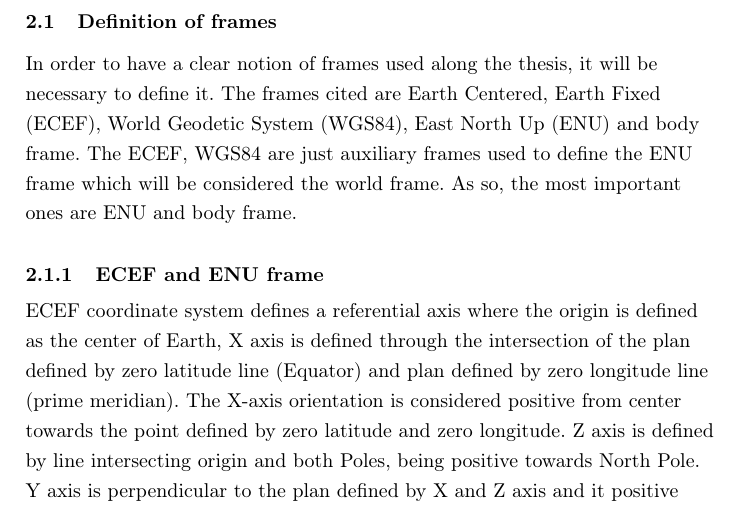
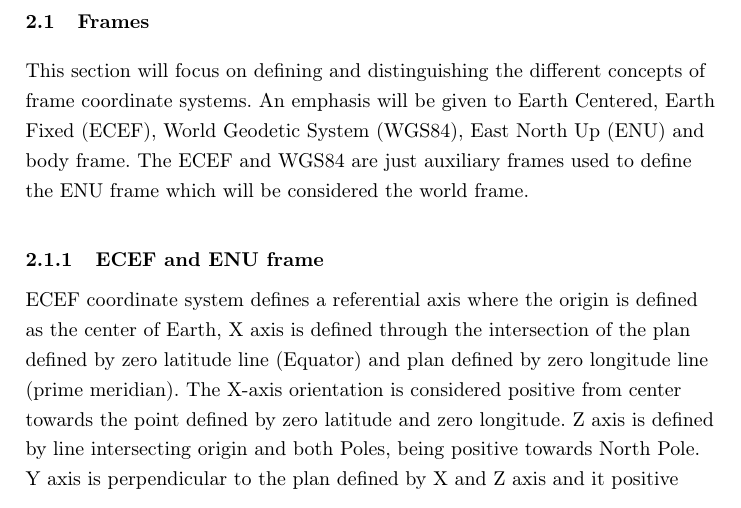
Before and after one commit to claudiorodr/Claudio--MSc-, a LaTeX thesis (thesis.tex, which reads chapters/2_background.tex): part of page 16 of 48, cut at the place of the change. Compiled offline with pdfLaTeX.

Commit message:
Fix Frames intro

```diff
--- a/chapters/2_background.tex
+++ b/chapters/2_background.tex
@@ -1,11 +1,8 @@
 \section{Background}
 The subsequent section presents background knowledge regarding different concepts and notions that will be adopted throughout the dissertation.
 First, a definition of orientation frames and coordinate systems will be presented, followed by an introduction to Euler angles and quaternions, building a foundation of understanding wherein the mathematics and arithmetic behind attitude representation. An introduction to inertial sensors and how they can be employed to estimate orientation is then exhibited. The chapter concludes with an analysis and summary of different sensor fusion algorithms utilized to determine orientation.
-\subsection{Definition of frames}
-In order to have a clear notion of frames used along the thesis, it will be necessary to define it. The
-frames cited are Earth Centered, Earth Fixed (ECEF), World Geodetic System (WGS84), East North
-Up (ENU) and body frame. The ECEF, WGS84 are just auxiliary frames used to define the ENU frame
-which will be considered the world frame. As so, the most important ones are ENU and body frame.
+\subsection{Frames}
+This section will focus on defining and distinguishing the different concepts of frame coordinate systems. An emphasis will be given to Earth Centered, Earth Fixed (ECEF), World Geodetic System (WGS84), East North Up (ENU) and body frame. The ECEF and WGS84 are just auxiliary frames used to define the ENU frame which will be considered the world frame.
 \subsubsection{ECEF and ENU frame}
 ECEF coordinate system defines a referential axis where the origin is defined as the center of Earth,
 X axis is defined through the intersection of the plan defined by zero latitude line (Equator) and plan
```
Also changed, not shown: thesis.pdf, 7 other files.
